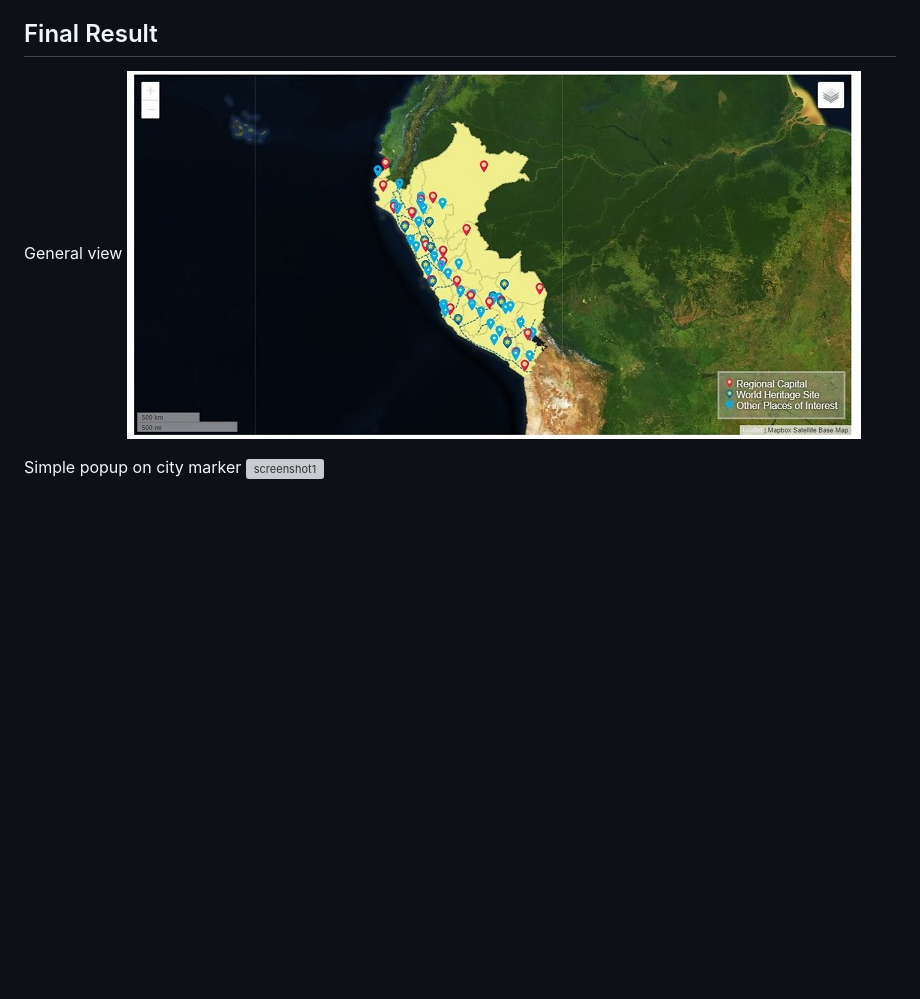
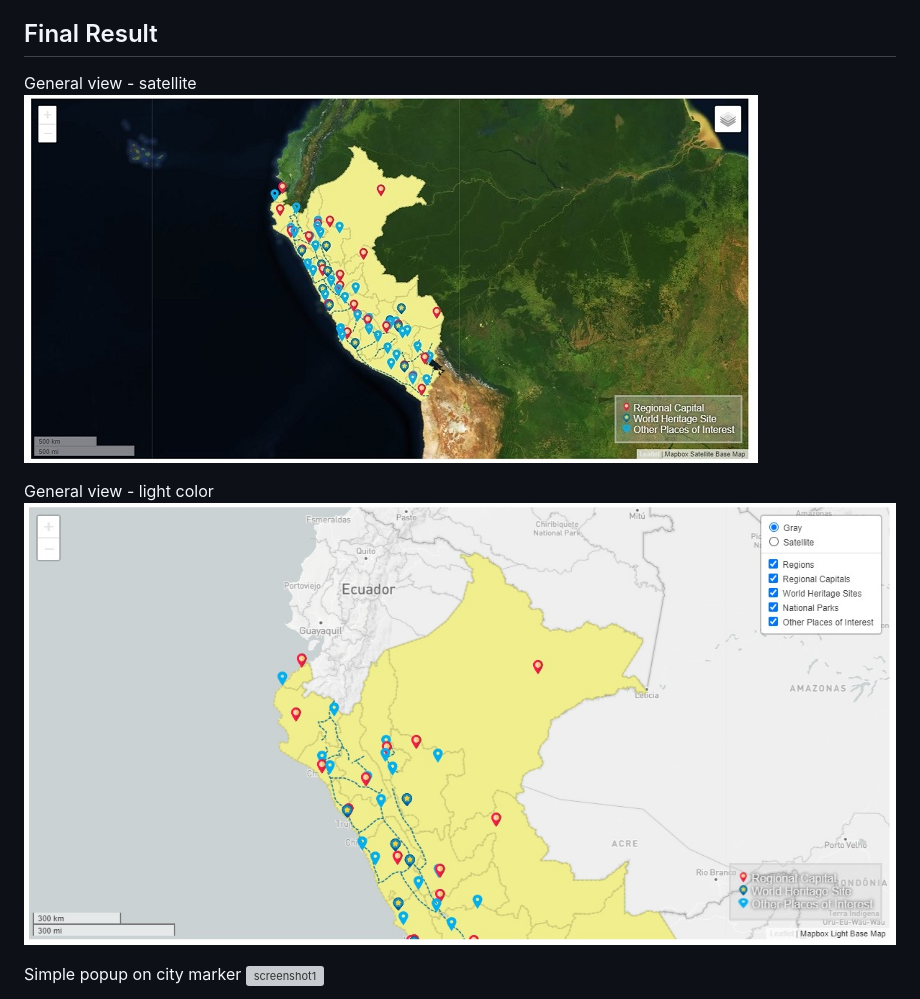
Before and after one commit to cez2020/Travel-destinations-in-Peru---Web-Map, a Markdown page: README.md, the part around the change. GitHub-like rendering; pictures changed too: screenshots/wm6.jpg (added); blank space fills up the shorter version; grey boxes are pictures that could not be loaded.

```diff
--- a/README.md
+++ b/README.md
@@ -11,8 +11,11 @@ Travel destinations in Peru were used for this project, but any other geographic
 * Mapshakers/leaflet-control-window - Leaflet plug-in that facilitates modal popups
 
 ## Final Result
-General view
+General view - satellite
 ![screenshot4](/screenshots/wm4.jpg)
+
+General view - light color
+![screenshot6](/screenshots/wm6.jpg)
 
 Simple popup on city marker
 ![screenshot1](/screenshots/wm1.jpg)
```
